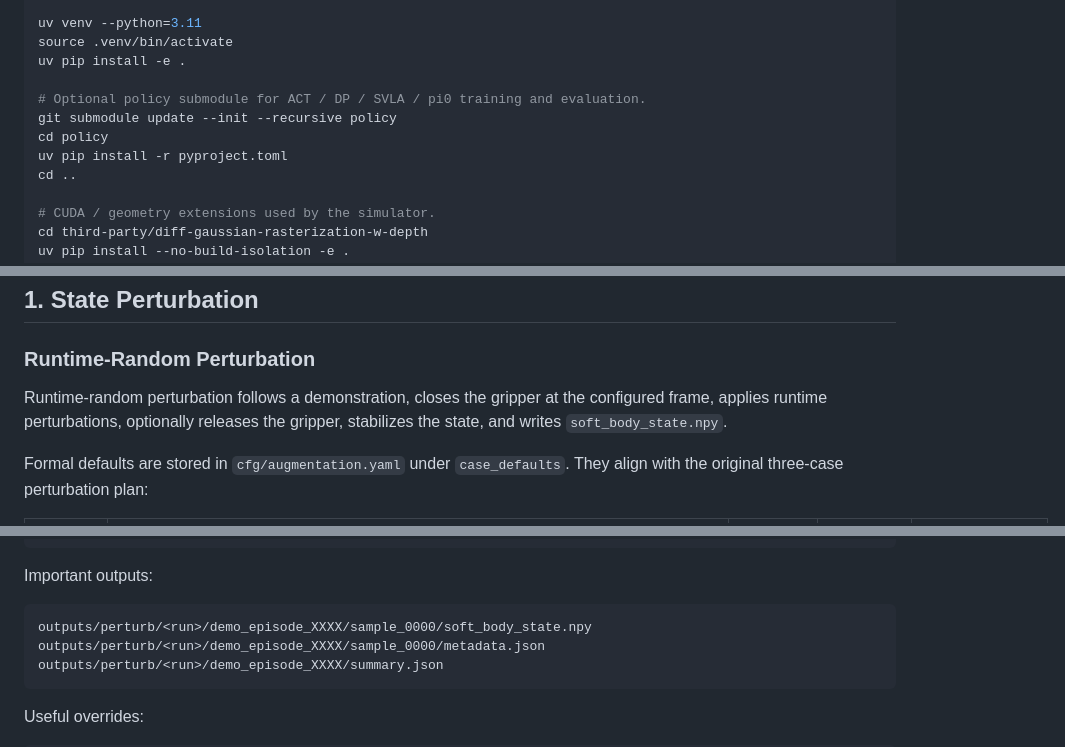
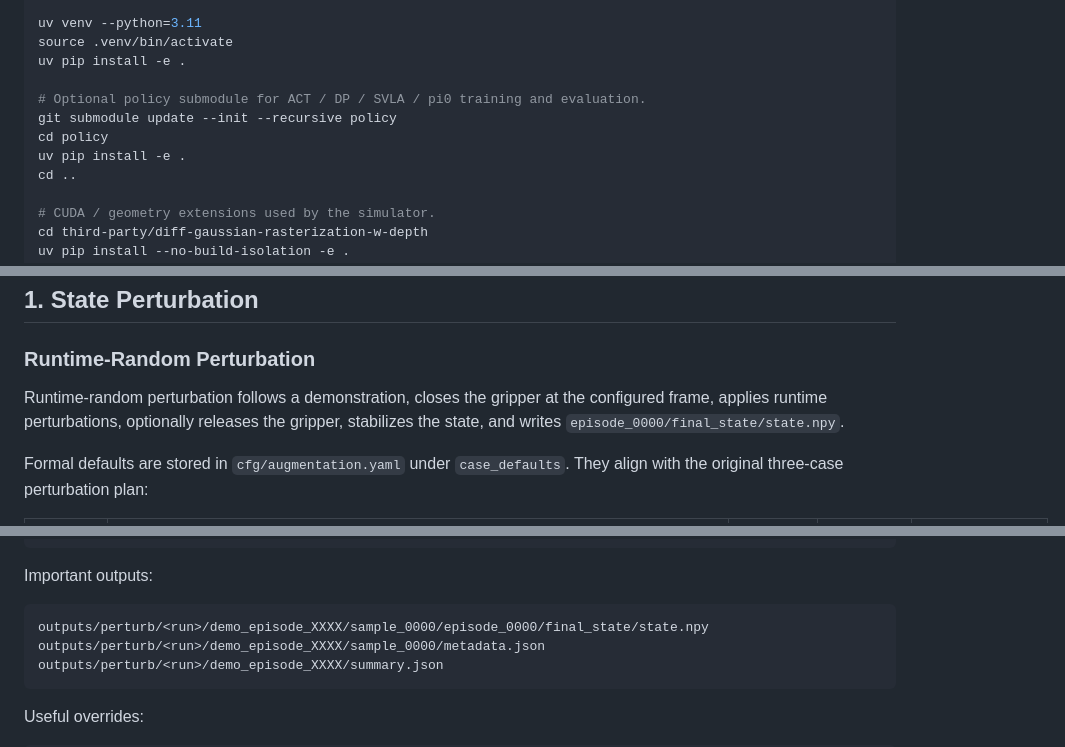
Before and after one commit to Zili2002/DeformGen, a Markdown page: README.md, 3 parts joined by grey strips. Drawn GitHub-style.

Commit message:
Update README install and state output paths

````diff
--- a/README.md
+++ b/README.md
@@ -46,7 +46,7 @@ uv pip install -e .
 # Optional policy submodule for ACT / DP / SVLA / pi0 training and evaluation.
 git submodule update --init --recursive policy
 cd policy
-uv pip install -r pyproject.toml
+uv pip install -e .
 cd ..
 
 # CUDA / geometry extensions used by the simulator.
@@ -152,7 +152,7 @@ python -m deformgen.cli.fetch_assets --help
 
 ### Runtime-Random Perturbation
 
-Runtime-random perturbation follows a demonstration, closes the gripper at the configured frame, applies runtime perturbations, optionally releases the gripper, stabilizes the state, and writes `soft_body_state.npy`.
+Runtime-random perturbation follows a demonstration, closes the gripper at the configured frame, applies runtime perturbations, optionally releases the gripper, stabilizes the state, and writes `episode_0000/final_state/state.npy`.
 
 Formal defaults are stored in `cfg/augmentation.yaml` under `case_defaults`. They align with the original three-case perturbation plan:
 
@@ -193,7 +193,7 @@ CUDA_VISIBLE_DEVICES=0 deformgen-perturb \
 Important outputs:
 
 ```text
-outputs/perturb/<run>/demo_episode_XXXX/sample_0000/soft_body_state.npy
+outputs/perturb/<run>/demo_episode_XXXX/sample_0000/episode_0000/final_state/state.npy
 outputs/perturb/<run>/demo_episode_XXXX/sample_0000/metadata.json
 outputs/perturb/<run>/demo_episode_XXXX/summary.json
 ```
````
Also changed, not shown: other parts of README.md (+7 -7 lines).
